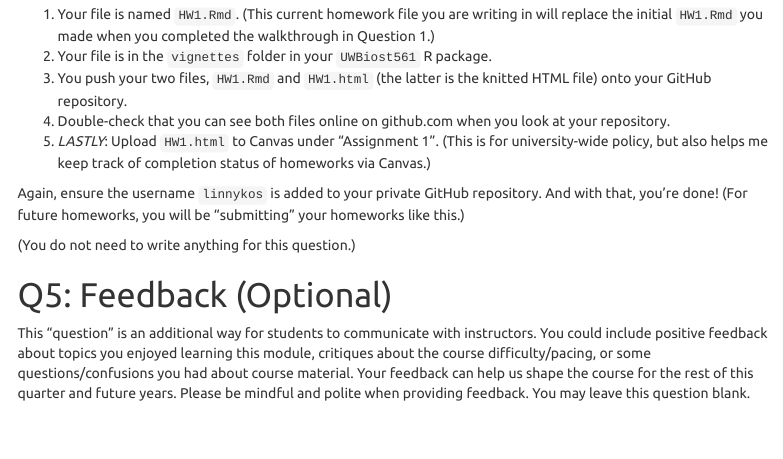
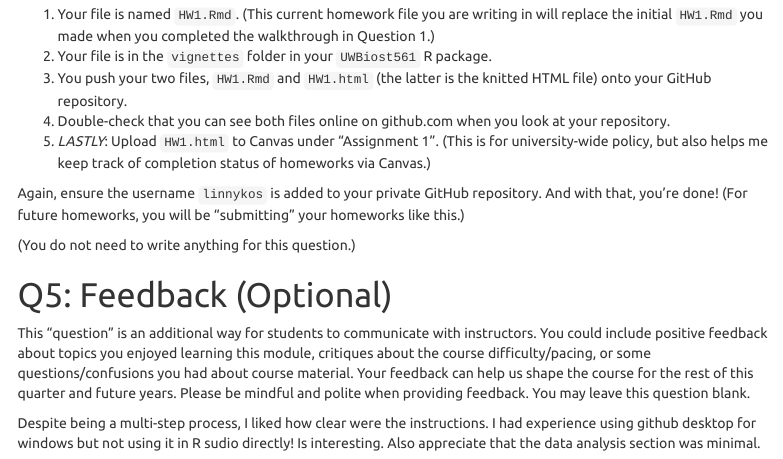
Before and after one commit to jrjordanrh/UWBiost561, an R Markdown document (vignettes/HW1.Rmd): the page in a window 1100 px wide, from 5100 px down. Rendered offline with R 4.5, knitr and Pandoc, with nearby package versions; some code elsewhere in the file could not run offline; menus at the side of the page are left out.

Commit message:
Hw1 updated

```diff
--- a/vignettes/HW1.Rmd
+++ b/vignettes/HW1.Rmd
@@ -325,3 +325,5 @@ or some questions/confusions you had about course material.
 Your feedback can help us shape the course for the rest of this quarter and
 future years. Please be mindful and polite when providing feedback.
 You may leave this question blank.
+
+Despite being a multi-step process, I liked how clear were the instructions. I had experience using github desktop for windows but not using it in R sudio directly! Is interesting. Also appreciate that the data analysis section was minimal.
```
